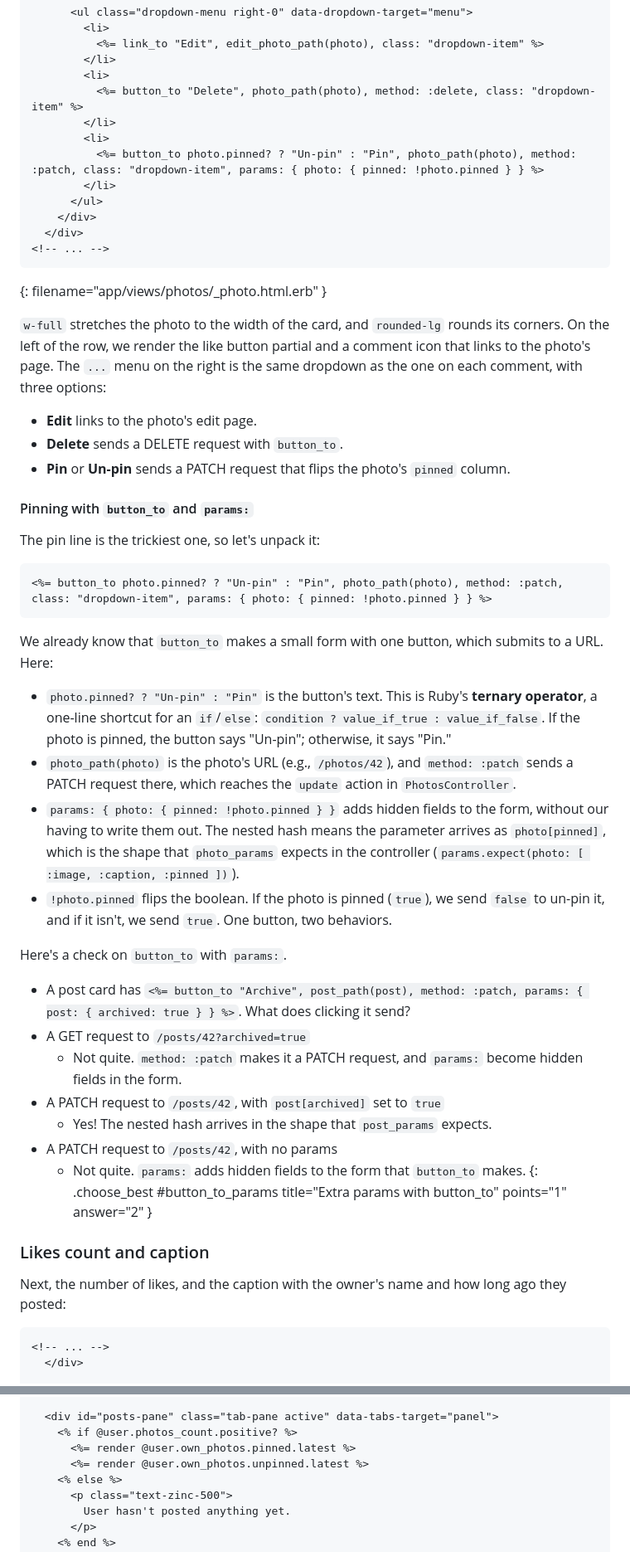
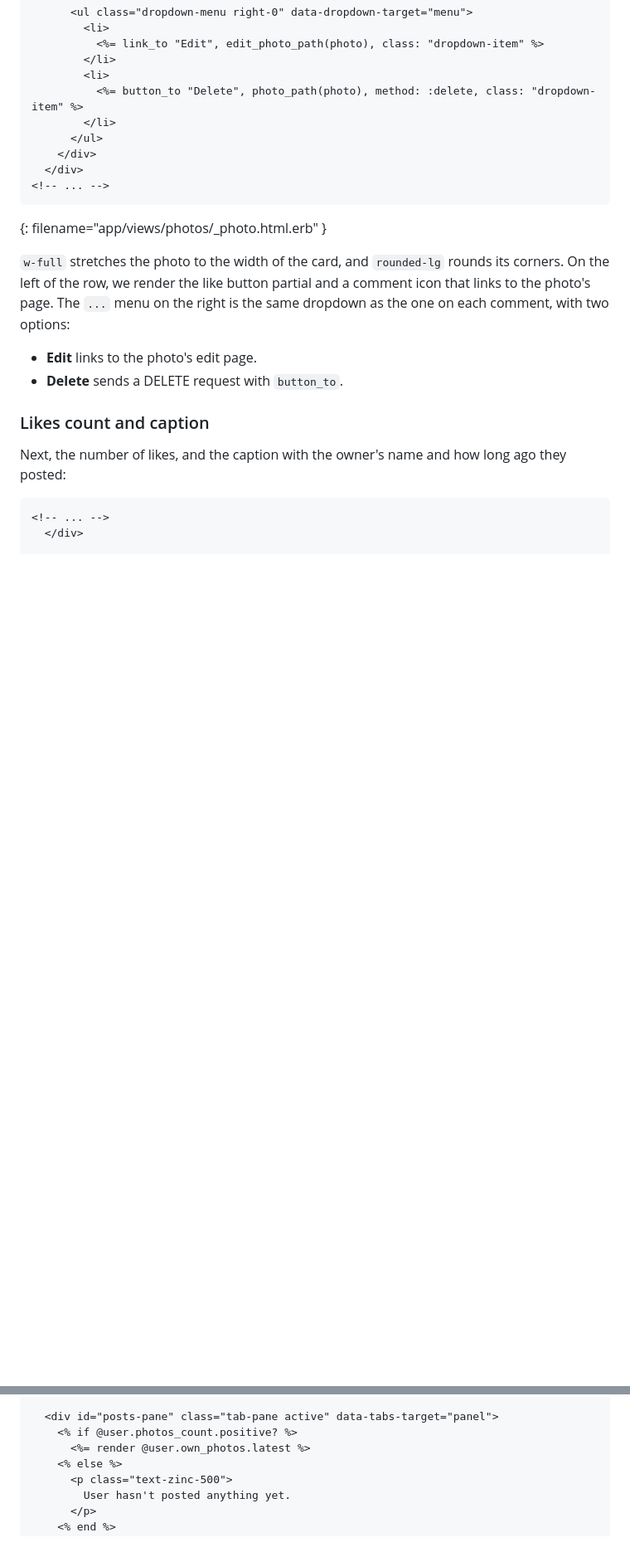
Before and after one commit to appdev-lessons/pg-industrial-4, a Markdown page: content.md, 2 parts joined by grey strips. Shown at 83% size. GitHub-like rendering; blank space fills up the shorter version.

````diff
--- a/content.md
+++ b/content.md
@@ -418,9 +395,6 @@ Now the photo, and below it a row with the like button, a comment count, and the
         <li>
           <%= button_to "Delete", photo_path(photo), method: :delete, class: "dropdown-item" %>
         </li>
-        <li>
-          <%= button_to photo.pinned? ? "Un-pin" : "Pin", photo_path(photo), method: :patch, class: "dropdown-item", params: { photo: { pinned: !photo.pinned } } %>
-        </li>
       </ul>
     </div>
   </div>
@@ -428,37 +402,10 @@ Now the photo, and below it a row with the like button, a comment count, and the
 ```
 {: filename="app/views/photos/_photo.html.erb" }
 
-`w-full` stretches the photo to the width of the card, and `rounded-lg` rounds its corners. On the left of the row, we render the like button partial and a comment icon that links to the photo's page. The `...` menu on the right is the same dropdown as the one on each comment, with three options:
+`w-full` stretches the photo to the width of the card, and `rounded-lg` rounds its corners. On the left of the row, we render the like button partial and a comment icon that links to the photo's page. The `...` menu on the right is the same dropdown as the one on each comment, with two options:
 
 - **Edit** links to the photo's edit page.
 - **Delete** sends a DELETE request with `button_to`.
-- **Pin** or **Un-pin** sends a PATCH request that flips the photo's `pinned` column.
-
-#### Pinning with `button_to` and `params:`
-
-The pin line is the trickiest one, so let's unpack it:
-
-```erb
-<%= button_to photo.pinned? ? "Un-pin" : "Pin", photo_path(photo), method: :patch, class: "dropdown-item", params: { photo: { pinned: !photo.pinned } } %>
-```
-
-We already know that `button_to` makes a small form with one button, which submits to a URL. Here:
-
-- `photo.pinned? ? "Un-pin" : "Pin"` is the button's text. This is Ruby's **ternary operator**, a one-line shortcut for an `if`/`else`: `condition ? value_if_true : value_if_false`. If the photo is pinned, the button says "Un-pin"; otherwise, it says "Pin."
-- `photo_path(photo)` is the photo's URL (e.g., `/photos/42`), and `method: :patch` sends a PATCH request there, which reaches the `update` action in `PhotosController`.
-- `params: { photo: { pinned: !photo.pinned } }` adds hidden fields to the form, without our having to write them out. The nested hash means the parameter arrives as `photo[pinned]`, which is the shape that `photo_params` expects in the controller (`params.expect(photo: [ :image, :caption, :pinned ])`).
-- `!photo.pinned` flips the boolean. If the photo is pinned (`true`), we send `false` to un-pin it, and if it isn't, we send `true`. One button, two behaviors.
-
-Here's a check on `button_to` with `params:`.
-
-- A post card has `<%= button_to "Archive", post_path(post), method: :patch, params: { post: { archived: true } } %>`. What does clicking it send?
-- A GET request to `/posts/42?archived=true`
-  - Not quite. `method: :patch` makes it a PATCH request, and `params:` become hidden fields in the form.
-- A PATCH request to `/posts/42`, with `post[archived]` set to `true`
-  - Yes! The nested hash arrives in the shape that `post_params` expects.
-- A PATCH request to `/posts/42`, with no params
-  - Not quite. `params:` adds hidden fields to the form that `button_to` makes.
-{: .choose_best #button_to_params title="Extra params with button_to" points="1" answer="2" }
 
 ### Likes count and caption
 
@@ -813,8 +770,7 @@ Finally, add the Posts and Likes tabs to the bottom of the file:
 
   <div id="posts-pane" class="tab-pane active" data-tabs-target="panel">
     <% if @user.photos_count.positive? %>
-      <%= render @user.own_photos.pinned.latest %>
-      <%= render @user.own_photos.unpinned.latest %>
+      <%= render @user.own_photos.latest %>
     <% else %>
       <p class="text-zinc-500">
         User hasn't posted anything yet.
````
Also changed, not shown: other parts of content.md (+40 -53 lines), assets/pending.png, assets/photo-card-annotated.png, 2 other files.
